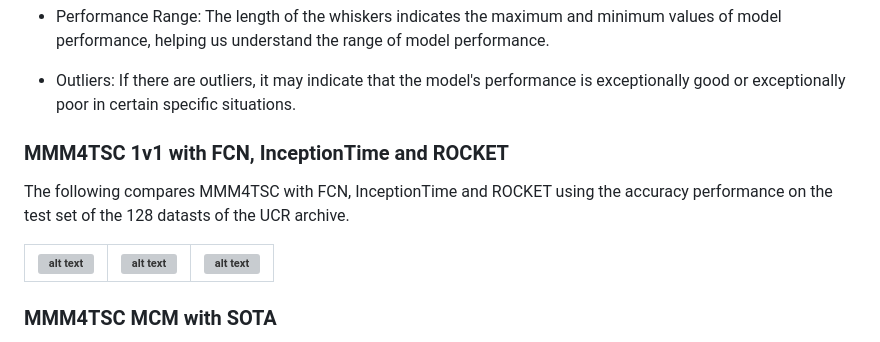
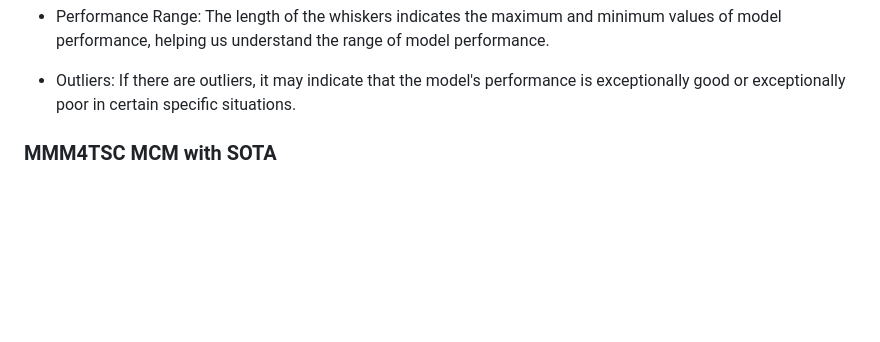
Before and after one commit to dddlli/MMM4TSC, a Markdown page: README.md, the part around the change. GitHub-like rendering; blank space fills up the shorter version; grey boxes are pictures that could not be loaded.

```diff
--- a/README.md
+++ b/README.md
@@ -39,11 +39,6 @@ When comparing the performance of different models, the boxplot can provide the
 * Performance Range: The length of the whiskers indicates the maximum and minimum values of model performance, helping us understand the range of model performance.
 
 * Outliers: If there are outliers, it may indicate that the model's performance is exceptionally good or exceptionally poor in certain specific situations.
-### MMM4TSC 1v1 with FCN, InceptionTime and ROCKET
-The following compares MMM4TSC with FCN, InceptionTime and ROCKET using the accuracy performance on the test set of the 128 datasts of the UCR archive.
-
-| ![alt text](pic/3M4TSC_FCN.svg) | ![alt text](pic/3M4TSC_InceptionTime.svg) |![alt text](pic/3M4TSC_ROCKET.svg)|
-| --- | --- | --- |
 
 ### MMM4TSC MCM with SOTA
 The following 1v1 and multi-comparison matrix shows the performance of MMM4TSC with respect to the SOTA models for Time Series Classification.
```
